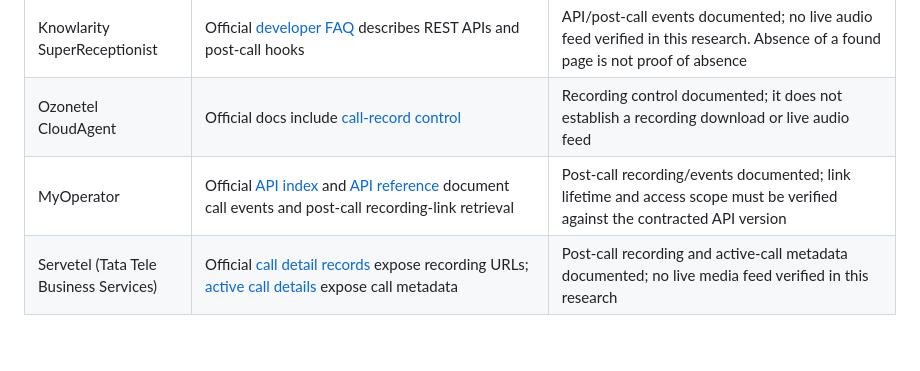
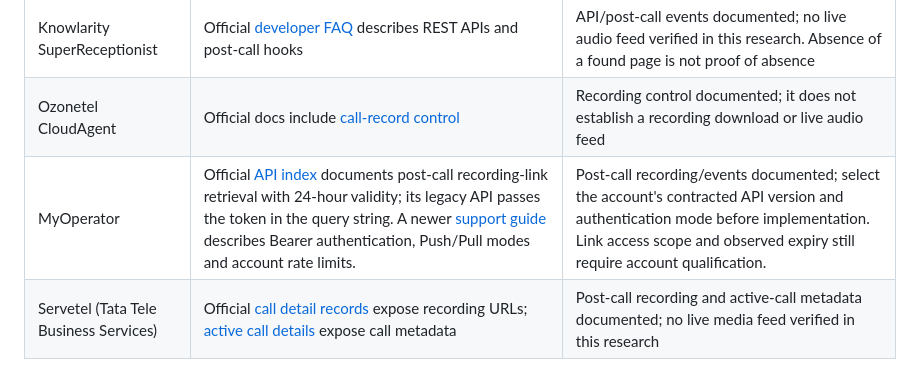
Before and after one commit to PREETHAM1590/Real-Time-AI-Call-Audit, a Markdown page: docs/system-specification.md, the part around the change. Rendered like a GitHub page; blank space fills up the shorter version.

Commit message:
docs: clarify MyOperator API versions

```diff
--- a/docs/system-specification.md
+++ b/docs/system-specification.md
@@ -143,7 +143,7 @@ The product must support an expanding set of India-facing cloud telephony and co
 | Airtel IQ Voice API | Airtel publishes [Voice Callflow API docs](https://www.airtel.in/business/b2b/airtel-iq/api-docs/voice/callflow-component-apis); its [buying guide](https://assets.airtel.in/static-assets/cms/b2b/widgets/docs/Airtel-IQ-Buying-Guide-with-metadata.pdf) lists media streaming and call recording | Media streaming capability stated; protocol, direction, product plan and tenant-specific contract require confirmation |
 | Knowlarity SuperReceptionist | Official [developer FAQ](https://knowlaritycommunications.zohodesk.com/portal/en/kb/faq/superreceptionist/crm-integrations/integration-apis) describes REST APIs and post-call hooks | API/post-call events documented; no live audio feed verified in this research. Absence of a found page is not proof of absence |
 | Ozonetel CloudAgent | Official docs include [call-record control](https://docs.ozonetel.com/reference/get_caservices-call-record-php) | Recording control documented; it does not establish a recording download or live audio feed |
-| MyOperator | Official [API index](https://signup.myoperator.com/api/) and [API reference](https://support.myoperator.com/portal/en/kb/articles/myoperator-api-reference-postman-documentation-links) document call events and post-call recording-link retrieval | Post-call recording/events documented; link lifetime and access scope must be verified against the contracted API version |
+| MyOperator | Official [API index](https://signup.myoperator.com/api/) documents post-call recording-link retrieval with 24-hour validity; its legacy API passes the token in the query string. A newer [support guide](https://support.myoperator.com/portal/en/kb/articles/what-are-apis-23-8-2025) describes Bearer authentication, Push/Pull modes and account rate limits. | Post-call recording/events documented; select the account's contracted API version and authentication mode before implementation. Link access scope and observed expiry still require account qualification. |
 | Servetel (Tata Tele Business Services) | Official [call detail records](https://docs.servetel.in/reference/call-detail-records-2) expose recording URLs; [active call details](https://docs.servetel.in/reference/fetch-details-of-active-calls) expose call metadata | Post-call recording and active-call metadata documented; no live media feed verified in this research |
 
 These rows are research inputs, not an implementation promise. Recheck current vendor docs and account entitlements at adapter implementation. A recording URL, active-call list, call-event webhook or recording pause/resume operation is not a live audio stream. The UI must distinguish `Live audio`, `Post-call recording`, and `Call events` and show `Protocol/entitlement unverified` where appropriate. Adapter configuration is tenant-scoped, secrets are write-only and never returned to the browser, and self-hosted STT/LLM processing remains unchanged.
```
